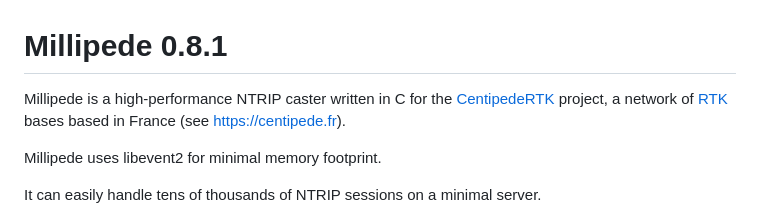
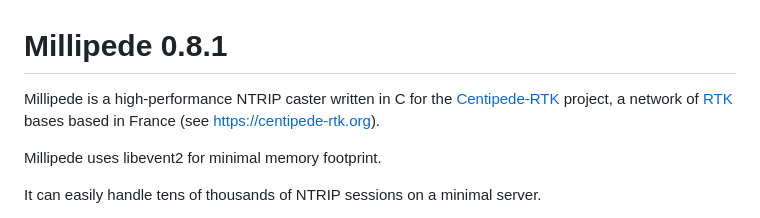
Before and after one commit to pbeyssac/millipede-caster, a Markdown page: README.md, the part around the change. Rendered like a GitHub page.

Commit message:
Update README.md
update the link to the centipede-rtk website

```diff
--- a/README.md
+++ b/README.md
@@ -2,7 +2,7 @@ Millipede 0.8.1
 ===============
 
 
-Millipede is a high-performance NTRIP caster written in C for the [CentipedeRTK](https://github.com/CentipedeRTK) project, a network of [RTK](https://en.wikipedia.org/wiki/Real-time_kinematic_positioning) bases based in France (see https://centipede.fr).
+Millipede is a high-performance NTRIP caster written in C for the [Centipede-RTK](https://github.com/CentipedeRTK) project, a network of [RTK](https://en.wikipedia.org/wiki/Real-time_kinematic_positioning) bases based in France (see https://centipede-rtk.org).
 
 
 Millipede uses libevent2 for minimal memory footprint.
```
